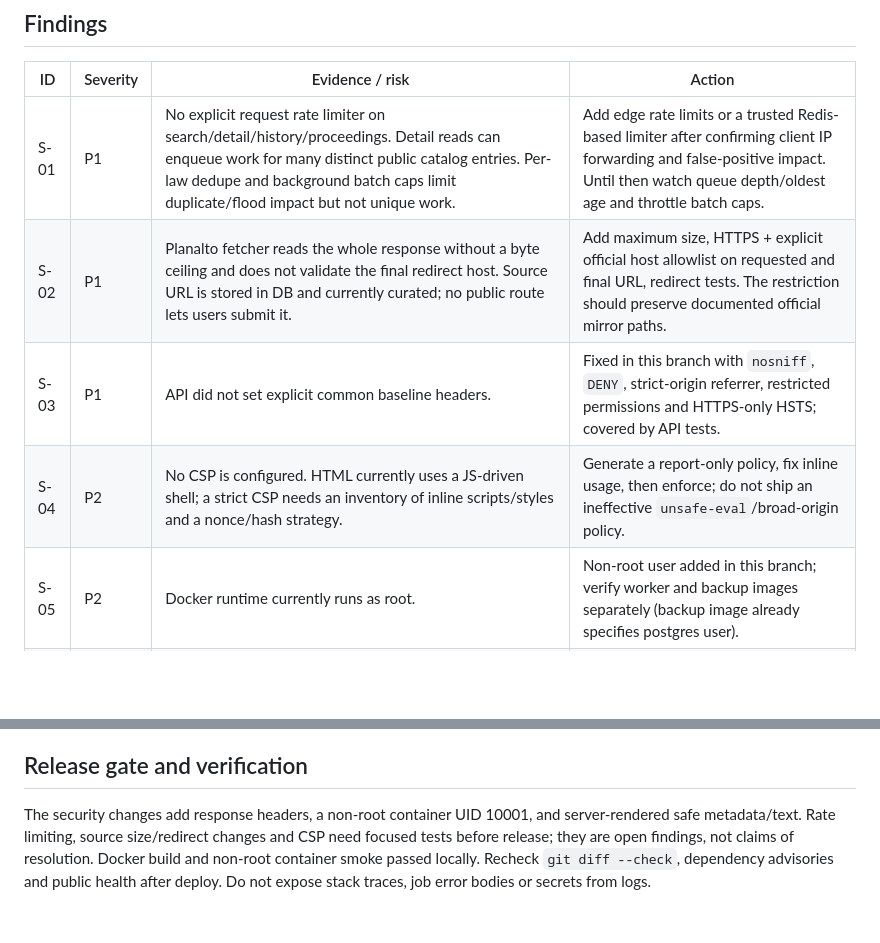
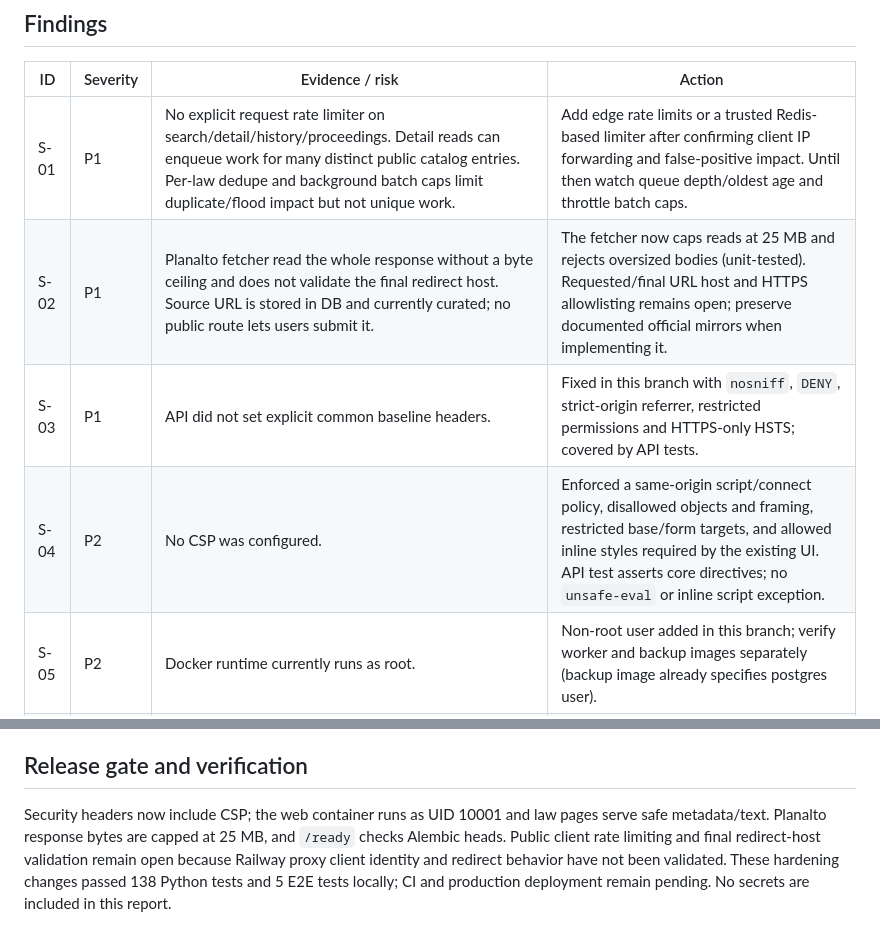
Before and after one commit to DIDIDXX/LeiAberta, a Markdown page: docs/audits/security-audit.md, 2 parts joined by grey strips. GitHub-like rendering; blank space fills up the shorter version.

Commit message:
Harden docs/audits/security-audit.md

```diff
--- a/docs/audits/security-audit.md
+++ b/docs/audits/security-audit.md
@@ -7,9 +7,9 @@ Snapshot: 2026-10-05. Scope: FastAPI app, frontend, adapters/fetchers, Docker im
 | ID | Severity | Evidence / risk | Action |
 | --- | --- | --- | --- |
 | S-01 | P1 | No explicit request rate limiter on search/detail/history/proceedings. Detail reads can enqueue work for many distinct public catalog entries. Per-law dedupe and background batch caps limit duplicate/flood impact but not unique work. | Add edge rate limits or a trusted Redis-based limiter after confirming client IP forwarding and false-positive impact. Until then watch queue depth/oldest age and throttle batch caps. |
-| S-02 | P1 | Planalto fetcher reads the whole response without a byte ceiling and does not validate the final redirect host. Source URL is stored in DB and currently curated; no public route lets users submit it. | Add maximum size, HTTPS + explicit official host allowlist on requested and final URL, redirect tests. The restriction should preserve documented official mirror paths. |
+| S-02 | P1 | Planalto fetcher read the whole response without a byte ceiling and does not validate the final redirect host. Source URL is stored in DB and currently curated; no public route lets users submit it. | The fetcher now caps reads at 25 MB and rejects oversized bodies (unit-tested). Requested/final URL host and HTTPS allowlisting remains open; preserve documented official mirrors when implementing it. |
 | S-03 | P1 | API did not set explicit common baseline headers. | Fixed in this branch with `nosniff`, `DENY`, strict-origin referrer, restricted permissions and HTTPS-only HSTS; covered by API tests. |
-| S-04 | P2 | No CSP is configured. HTML currently uses a JS-driven shell; a strict CSP needs an inventory of inline scripts/styles and a nonce/hash strategy. | Generate a report-only policy, fix inline usage, then enforce; do not ship an ineffective `unsafe-eval`/broad-origin policy. |
+| S-04 | P2 | No CSP was configured. | Enforced a same-origin script/connect policy, disallowed objects and framing, restricted base/form targets, and allowed inline styles required by the existing UI. API test asserts core directives; no `unsafe-eval` or inline script exception. |
 | S-05 | P2 | Docker runtime currently runs as root. | Non-root user added in this branch; verify worker and backup images separately (backup image already specifies postgres user). |
 | S-06 | P2 | No license, SECURITY disclosure process, or automated dependency alert config was present in `origin/main`. | Add MIT license (permissive project default), SECURITY.md and Dependabot config; confirm copyright ownership before publishing future contributions. |
 | S-07 | P2 | External source fetchers need redirect/host/size audit per adapter. Several families already have explicit host/identity checks and size caps (ALESP, SINJ-DF, SAPL, DOU); Planalto is weaker and Senate fetchers need uniform caps. | Complete shared fetch contract with explicit limits and fixtures; current stored-source trust boundary reduces but does not remove SSRF/DoS risk. |
@@ -30,4 +30,4 @@ Snapshot: 2026-10-05. Scope: FastAPI app, frontend, adapters/fetchers, Docker im
 
 ## Release gate and verification
 
-The security changes add response headers, a non-root container UID 10001, and server-rendered safe metadata/text. Rate limiting, source size/redirect changes and CSP need focused tests before release; they are open findings, not claims of resolution. Docker build and non-root container smoke passed locally. Recheck `git diff --check`, dependency advisories and public health after deploy. Do not expose stack traces, job error bodies or secrets from logs.
+Security headers now include CSP; the web container runs as UID 10001 and law pages serve safe metadata/text. Planalto response bytes are capped at 25 MB, and `/ready` checks Alembic heads. Public client rate limiting and final redirect-host validation remain open because Railway proxy client identity and redirect behavior have not been validated. These hardening changes passed 138 Python tests and 5 E2E tests locally; CI and production deployment remain pending. No secrets are included in this report.
```
